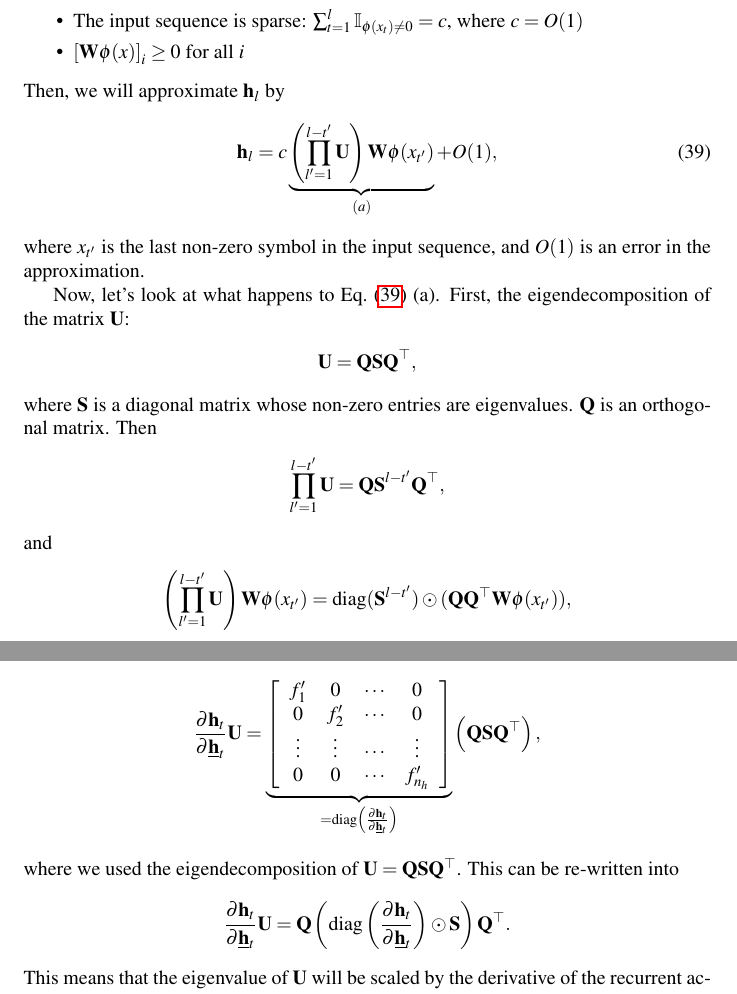
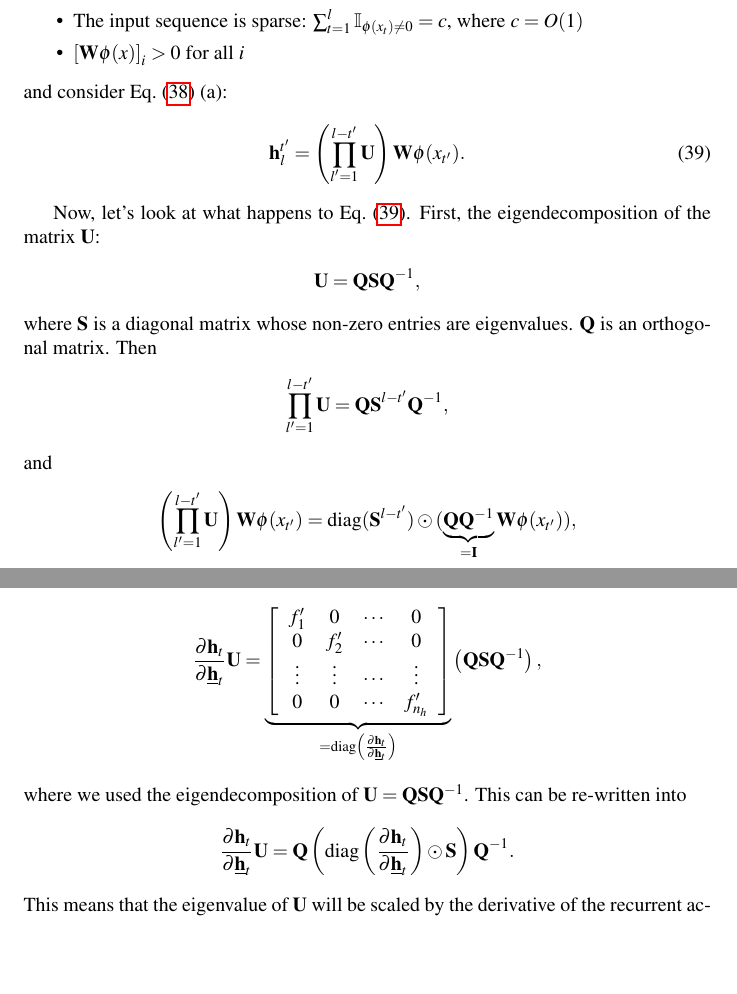
Before and after one commit to nyu-dl/NLP_DL_Lecture_Note, a LaTeX document (lecture_note.tex): two parts of pages 41 and 44 of 50, joined at a grey line, cut so that both start at the same text, the shorter picture padded with empty space. Compiled offline with pdfLaTeX.

Commit message:
fixed weird approximation

```diff
--- a/lecture_note.tex
+++ b/lecture_note.tex
@@ -2654,31 +2654,37 @@ Let us assume that
     \item $\mU$ is a full rank matrix
     \item The input sequence is sparse: $\sum_{t=1}^l \II_{\phi(x_t) \neq 0} =
         c$, where $c=O(1)$
-    \item $\left[ \mW \phi(x) \right]_i \geq 0$ for all $i$
+    \item $\left[ \mW \phi(x) \right]_i > 0$ for all $i$
 \end{itemize}
-Then, we will approximate $\vh_l$ by
-\begin{align}
-    \label{eq:approx_h}
-    \vh_l = c \underbrace{\left( \prod_{l'=1}^{l-t'} \mU\right)
-    \mW\phi(x_{t'})}_{(a)} + O(1),
-\end{align}
-where $x_{t'}$ is the last non-zero symbol in the input sequence, and
-$O(1)$ is an error in the approximation.
-
-Now, let's look at what happens to Eq.~\eqref{eq:approx_h} (a). First, the
+and consider Eq.~\eqref{eq:rnn_forward} (a):
+\begin{align}
+    \label{eq:rnn_forward_one}
+    \vh_l^{t'} = \left( \prod_{l'=1}^{l-t'} \mU\right)
+    \mW\phi(x_{t'}).
+\end{align}
+%We will write $\vh_l$ by
+%\begin{align}
+%    \label{eq:approx_h}
+%    \vh_l = c \underbrace{\left( \prod_{l'=1}^{l-t'} \mU\right)
+%    \mW\phi(x_{t'})}_{(a)},
+%\end{align}
+%where $x_{t'}$ is the last non-zero symbol in the input sequence, and
+%$O(1)$ is an error in the approximation.
+
+Now, let's look at what happens to Eq.~\eqref{eq:rnn_forward_one}. First, the
 eigendecomposition of the matrix $\mU$:
 \begin{align*}
-    \mU = \mQ \mS \mQ^{\top},
+    \mU = \mQ \mS \mQ^{-1},
 \end{align*}
 where $\mS$ is a diagonal matrix whose non-zero entries are eigenvalues.
 $\mQ$ is an orthogonal matrix. Then
 \begin{align*}
-    \prod_{l'=1}^{l-t'} \mU = \mQ \mS^{l-t'} \mQ^{\top},
+    \prod_{l'=1}^{l-t'} \mU = \mQ \mS^{l-t'} \mQ^{-1},
 \end{align*}
 and
 \begin{align*}
     \left(\prod_{l'=1}^{l-t'} \mU\right) \mW\phi(x_{t'})
-= \diag(\mS^{l-t'}) \odot (\mQ \mQ^\top \mW\phi(x_{t'})),
+    = \diag(\mS^{l-t'}) \odot (\underbrace{\mQ \mQ^{-1}}_{=\mI} \mW\phi(x_{t'})),
 \end{align*}
 where $\odot$ is an element-wise product.
 
@@ -2866,15 +2873,15 @@ look at $\frac{\partial \vh_{t}}{\partial \underline{\vh}_{t}} \mU$ as
             \end{array}
     \right]
         }_{=\diag\left( \frac{\partial \vh_{t}}{\partial \underline{\vh}_{t}}\right)}
-    \left(\mQ \mS \mQ^{\top}\right),
-\end{align*}
-where we used the eigendecomposition of $\mU=\mQ \mS \mQ^{\top}$. This can be
+    \left(\mQ \mS \mQ^{-1}\right),
+\end{align*}
+where we used the eigendecomposition of $\mU=\mQ \mS \mQ^{-1}$. This can be
 re-written into
 \begin{align*}
     \frac{\partial \vh_{t}}{\partial \underline{\vh}_{t}} \mU =
     \mQ \left( \diag\left(\frac{\partial \vh_{t}}{\partial
             \underline{\vh}_{t}}\right)
-    \odot \mS \right) \mQ^{\top}.
+    \odot \mS \right) \mQ^{-1}.
 \end{align*}
 This means that the eigenvalue of $\mU$ will be scaled by the derivative of the
 recurrent activation function at each timestep. In this case, we can bound the
```
Also changed, not shown: lecture_note.tex (17 more changed lines).
